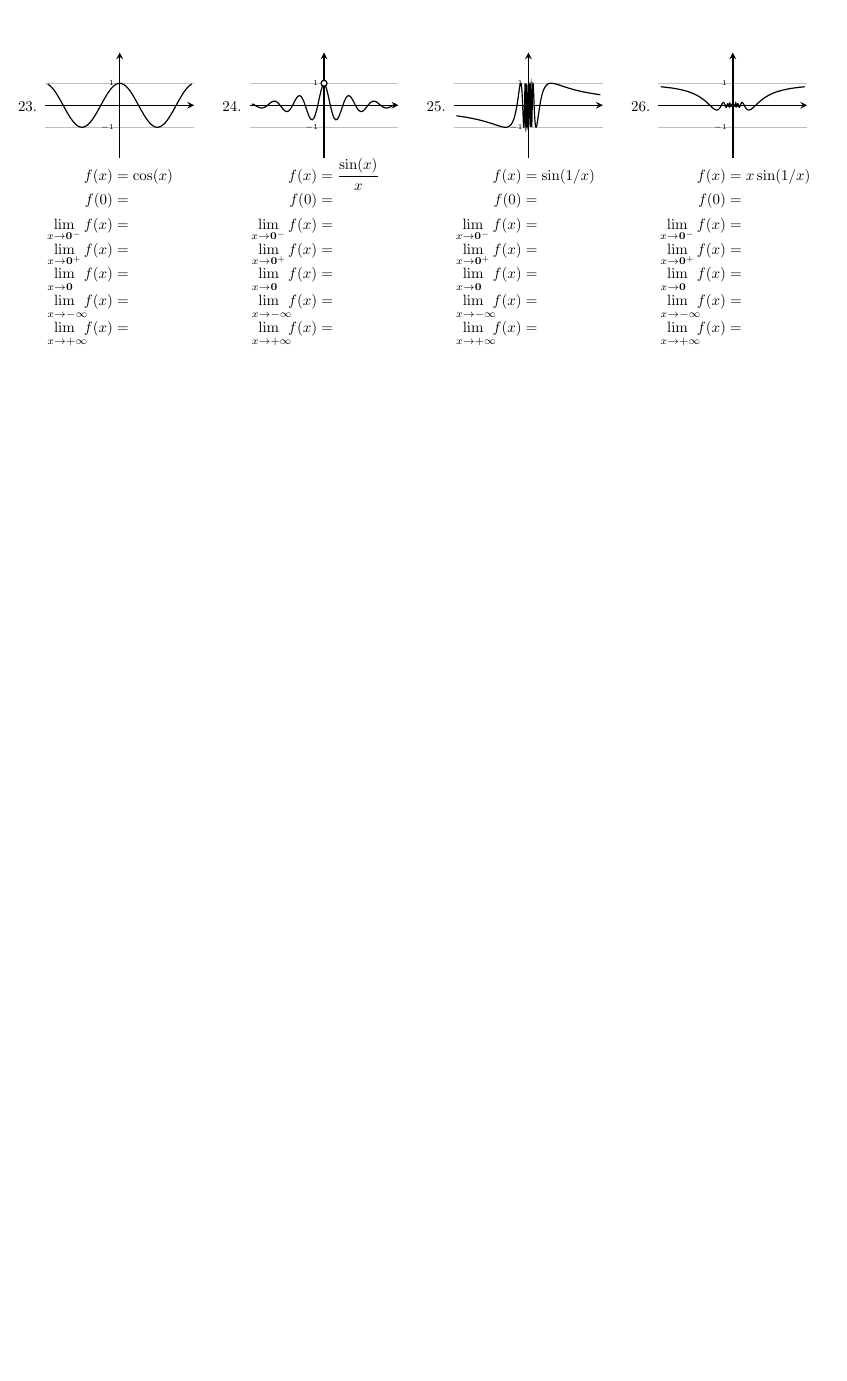
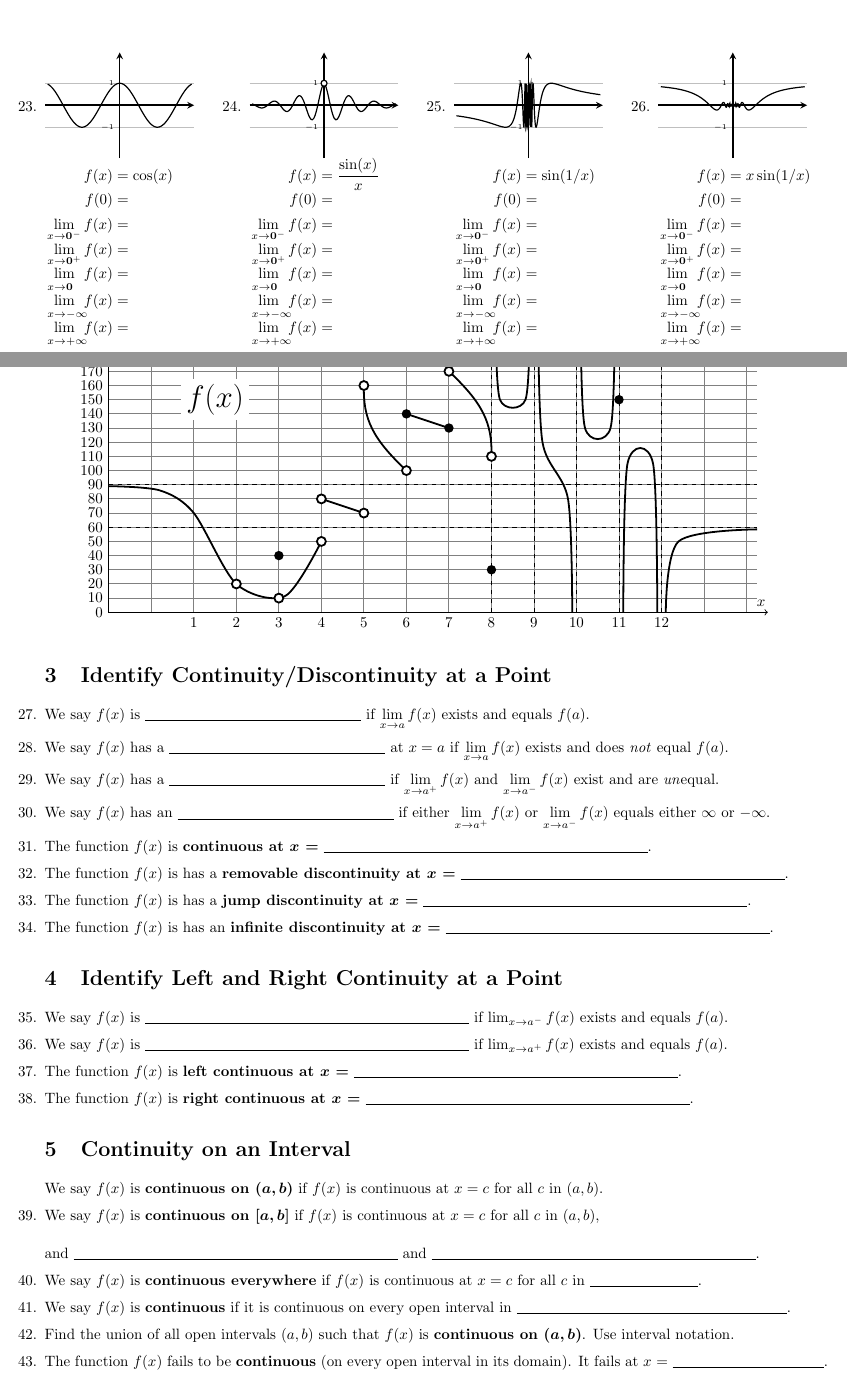
Before and after one commit to gatewaycat/byzorn, a LaTeX problem sheet (calc33-limits.tex): part of page 2 of 2 before the commit and two parts of pages 2 and 3 of 3 after it, the two joined at a grey line, cut so that both start at the same text, the shorter picture padded with empty space. The pictures show the PDF file calc33-limits.pdf that the author committed with the source.

Commit message:
Add page 3, continuity

```diff
--- a/calc33-limits.tex
+++ b/calc33-limits.tex
@@ -177,6 +184,54 @@ $\begin{matrix}
 	\gacard{x\sin(1/x)}{x/3*sin(deg(1/x*3))}{ytick={-1,1},xtick={0},samples={720}}
 	\end{multicols}
 
+\newpage
+\diagram
+\section{Identify Continuity/Discontinuity at a Point} %(removable, jump, infinite)
+\question We say $f(x)$
+	is  \fillin[\textbf{continuous at $x=a$}][2in]
+	if $\lim\limits_{x\to a}f(x)$ exists and equals $f(a)$.
+\question We say $f(x)$
+	has a \fillin[\textbf{removable discontinuity at $x=a$}][2in] at $x=a$
+	if $\lim\limits_{x\to a}f(x)$ exists and does \emph{not} equal $f(a)$.
+\question We say $f(x)$
+	has a \fillin[\textbf{jump discontinuity at $x=a$}][2in]
+	if $\lim\limits_{x\to a^+}f(x)$ and $\lim\limits_{x\to a^-}f(x)$ exist and are \emph{un}equal.
+\question We say $f(x)$
+	has an \fillin[\textbf{infinite discontinuity at $x=a$}][2in]
+	if either $\lim\limits_{x\to a^+}f(x)$ or $\lim\limits_{x\to a^-}f(x)$
+	equals either $\infty$ or $-\infty$.
+
+\question The function $f(x)$ is \textbf{continuous at \boldmath $x$ =} \fillin[][3in].
+\question The function $f(x)$ is has a \textbf{removable discontinuity at \boldmath $x$ =} \fillin[][3in].
+\question The function $f(x)$ is has a \textbf{jump discontinuity at \boldmath $x$ =} \fillin[][3in].
+\question The function $f(x)$ is has an \textbf{infinite discontinuity at \boldmath $x$ =} \fillin[][3in].
+
+\section{Identify Left and Right Continuity at a Point}
+\question We say $f(x)$ is \fillin[left continuous at $x=a$][3in]
+	if $\lim_{x\to a^-}f(x)$ exists and equals $f(a)$.
+\question We say $f(x)$ is \fillin[right continuous at $x=a$][3in]
+	if $\lim_{x\to a^+}f(x)$ exists and equals $f(a)$.
+
+\question The function $f(x)$ is \textbf{left continuous at \boldmath $x$ =} \fillin[][3in].
+\question The function $f(x)$ is \textbf{right continuous at \boldmath $x$ =} \fillin[][3in].
+
+\section{Continuity on an Interval}
+We say $f(x)$ is \textbf{continuous on \boldmath $(a,b)$}
+	if $f(x)$ is continuous at $x=c$ for all $c$ in $(a,b)$.
+\question We say $f(x)$ is \textbf{continuous on \boldmath $[a,b]$}
+	if $f(x)$ is continuous at $x=c$ for all $c$ in $(a,b)$, \\[3ex]
+	and \fillin[right continuous at $x=a$][3in]
+	and \fillin[left continuous at $x=a$][3in].
+\question We say $f(x)$ is \textbf{continuous everywhere}
+	if $f(x)$ is continuous at $x=c$ for all $c$ in \fillin[][1in].
+\question We say $f(x)$ is \textbf{continuous} if it is continuous on every open interval in \fillin[][2.5in].
+%\question Identify some intervals on which $f(x)$ is continuous on.
+%	Identify some intervals $f(x)$ is \emph{not} continuous on.
+\question Find the union of all open intervals $(a,b)$ such that $f(x)$ is \textbf{continuous on \boldmath $(a,b)$}. Use interval notation.
+%\question Find the domain of $f(x)$. Use interval notation.
+\question The function $f(x)$ fails to be \textbf{continuous} (on every open interval in its domain).
+	It fails at $x$ = \fillin[][1.4in].
+
 \end{questions}
 \end{document}
 
```
Also changed, not shown: calc33-limits.pdf, calc33-limits.tex (9 more changed lines). Lines whose indentation alone changed are shown as unchanged.
